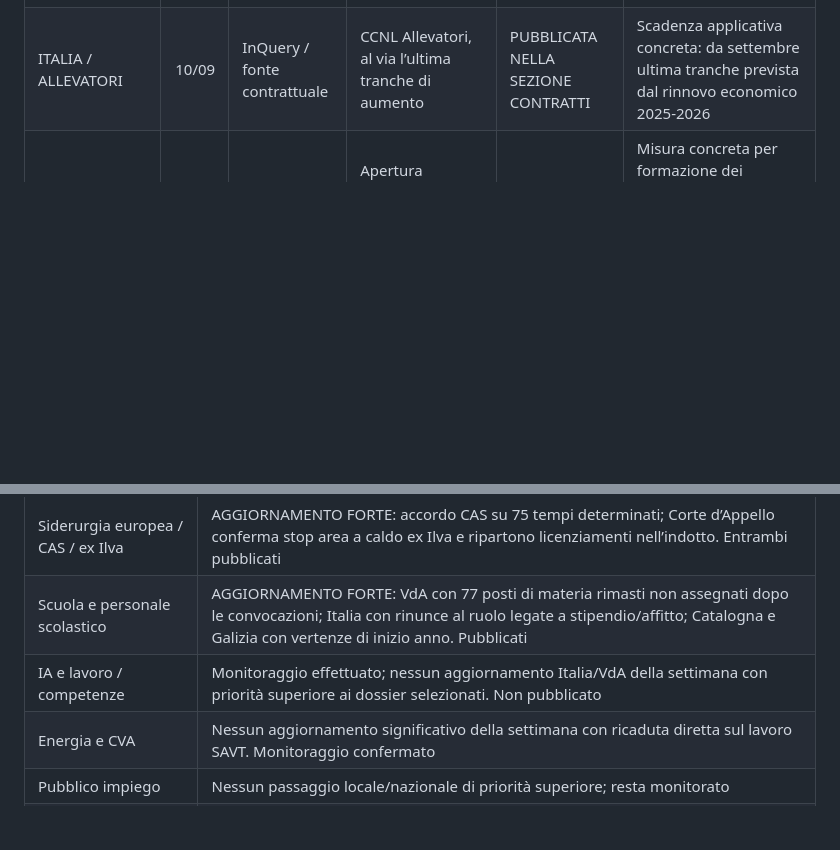
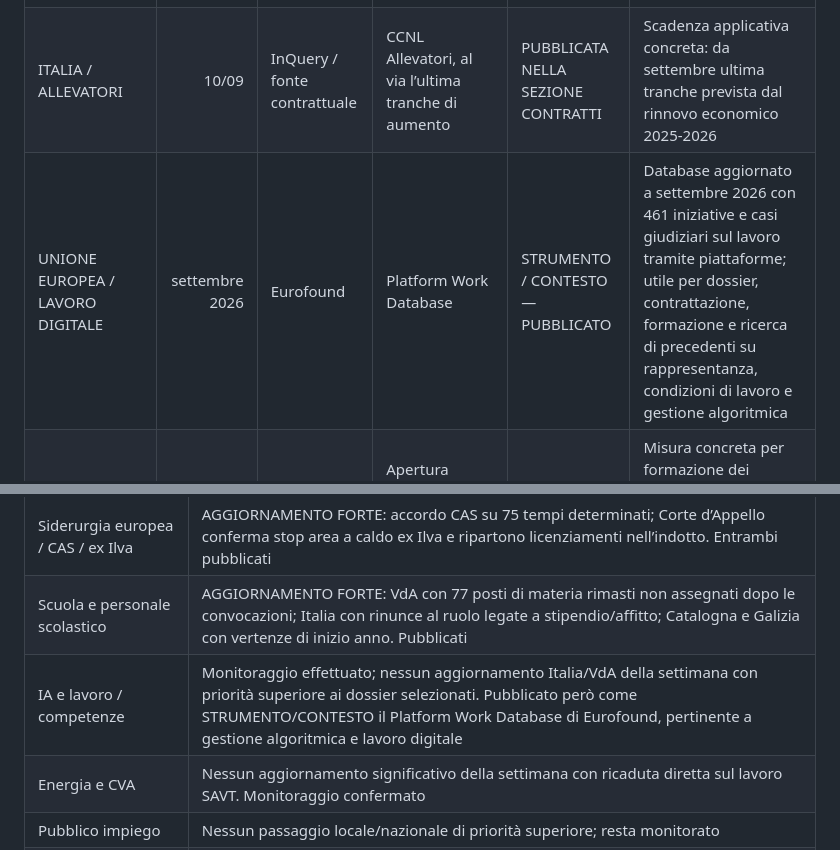
Before and after one commit to savtcommunication-bit/rassegna-stampa-savt, a Markdown page: audit/2026-09-07-13.md, 2 parts joined by grey strips. GitHub-like rendering; blank space fills up the shorter version.

Commit message:
Aggiunge strumento per il sindacato all'audit 7-13 settembre

```diff
--- a/audit/2026-09-07-13.md
+++ b/audit/2026-09-07-13.md
@@ -28,6 +28,7 @@ Per la Valle d’Aosta sono state tentate verifiche su La Vallée Notizie, Gazze
 | ITALIA / INDUSTRIA | 08/09 | Filctem-Cgil | CCNL Concia, al via le trattative per il rinnovo | PUBBLICATA NELLA SEZIONE CONTRATTI | Primo incontro per il rinnovo del contratto scaduto il 30 giugno; coinvolti circa 17 mila addetti |
 | ITALIA / SOCIALE-SANITARIO | 08/09 | AGCI | Continua il confronto sul rinnovo del CCNL delle Cooperative Sociali | PUBBLICATA NELLA SEZIONE CONTRATTI | Tavolo nazionale in corso per oltre 430 mila addetti su salari, classificazione, dumping, sicurezza e stabilità |
 | ITALIA / ALLEVATORI | 10/09 | InQuery / fonte contrattuale | CCNL Allevatori, al via l’ultima tranche di aumento | PUBBLICATA NELLA SEZIONE CONTRATTI | Scadenza applicativa concreta: da settembre ultima tranche prevista dal rinnovo economico 2025-2026 |
+| UNIONE EUROPEA / LAVORO DIGITALE | settembre 2026 | Eurofound | Platform Work Database | STRUMENTO / CONTESTO — PUBBLICATO | Database aggiornato a settembre 2026 con 461 iniziative e casi giudiziari sul lavoro tramite piattaforme; utile per dossier, contrattazione, formazione e ricerca di precedenti su rappresentanza, condizioni di lavoro e gestione algoritmica |
 | ITALIA / FORMAZIONE | 10/09 | MIMIT | Apertura secondo sportello “Sviluppo competenze” per PMI del Mezzogiorno | STRUMENTO / CONTESTO, NON PUBBLICATO | Misura concreta per formazione dei dipendenti, ma riservata a sette regioni del Mezzogiorno e quindi non direttamente utilizzabile in Valle d’Aosta |
 
 ## Monitoraggio contratti per categorie SAVT
@@ -53,7 +54,7 @@ Per la Valle d’Aosta sono state tentate verifiche su La Vallée Notizie, Gazze
 |---|---|
 | Siderurgia europea / CAS / ex Ilva | AGGIORNAMENTO FORTE: accordo CAS su 75 tempi determinati; Corte d’Appello conferma stop area a caldo ex Ilva e ripartono licenziamenti nell’indotto. Entrambi pubblicati |
 | Scuola e personale scolastico | AGGIORNAMENTO FORTE: VdA con 77 posti di materia rimasti non assegnati dopo le convocazioni; Italia con rinunce al ruolo legate a stipendio/affitto; Catalogna e Galizia con vertenze di inizio anno. Pubblicati |
-| IA e lavoro / competenze | Monitoraggio effettuato; nessun aggiornamento Italia/VdA della settimana con priorità superiore ai dossier selezionati. Non pubblicato |
+| IA e lavoro / competenze | Monitoraggio effettuato; nessun aggiornamento Italia/VdA della settimana con priorità superiore ai dossier selezionati. Pubblicato però come STRUMENTO/CONTESTO il Platform Work Database di Eurofound, pertinente a gestione algoritmica e lavoro digitale |
 | Energia e CVA | Nessun aggiornamento significativo della settimana con ricaduta diretta sul lavoro SAVT. Monitoraggio confermato |
 | Pubblico impiego | Nessun passaggio locale/nazionale di priorità superiore; resta monitorato |
 | Sanità | AGGIORNAMENTO: a livello nazionale impegno su assunzioni, migliori retribuzioni e indennità; pubblicato. In VdA monitorato anche stallo nomina DG Usl |
```
